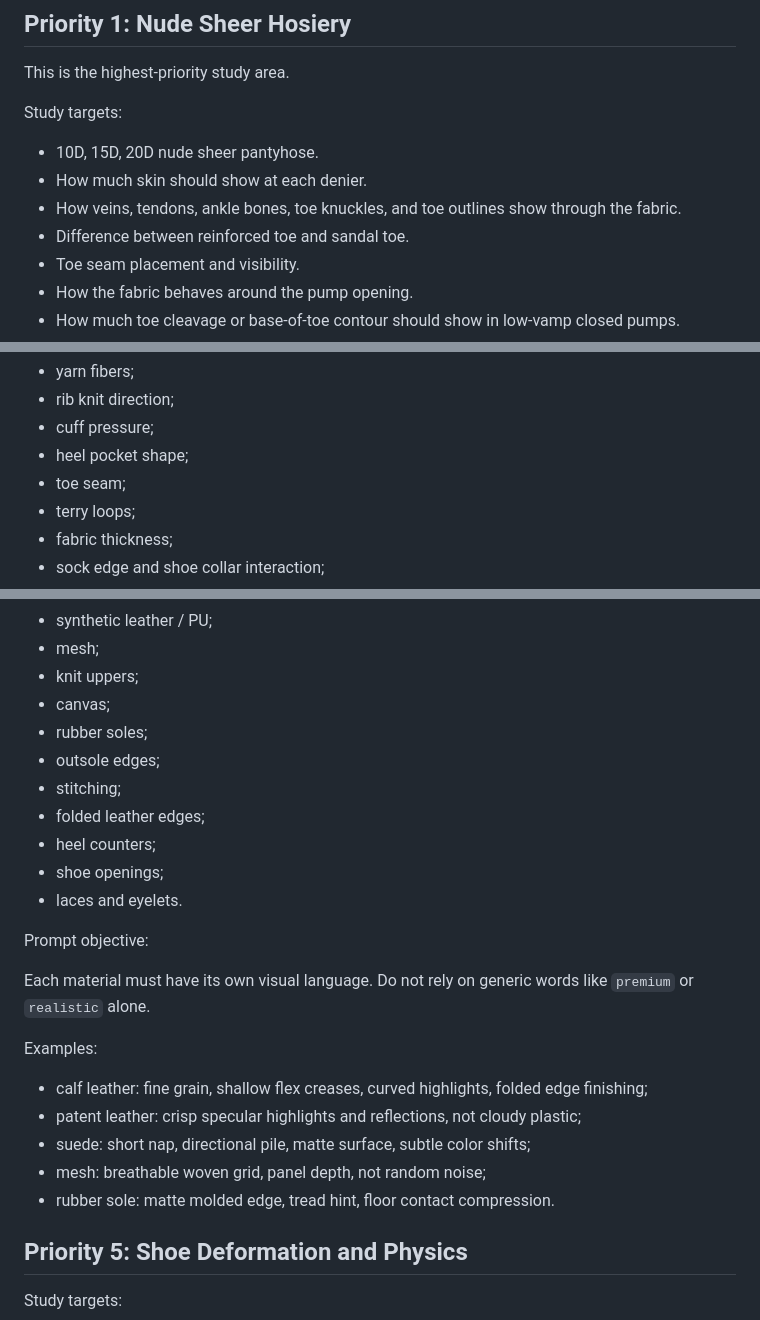
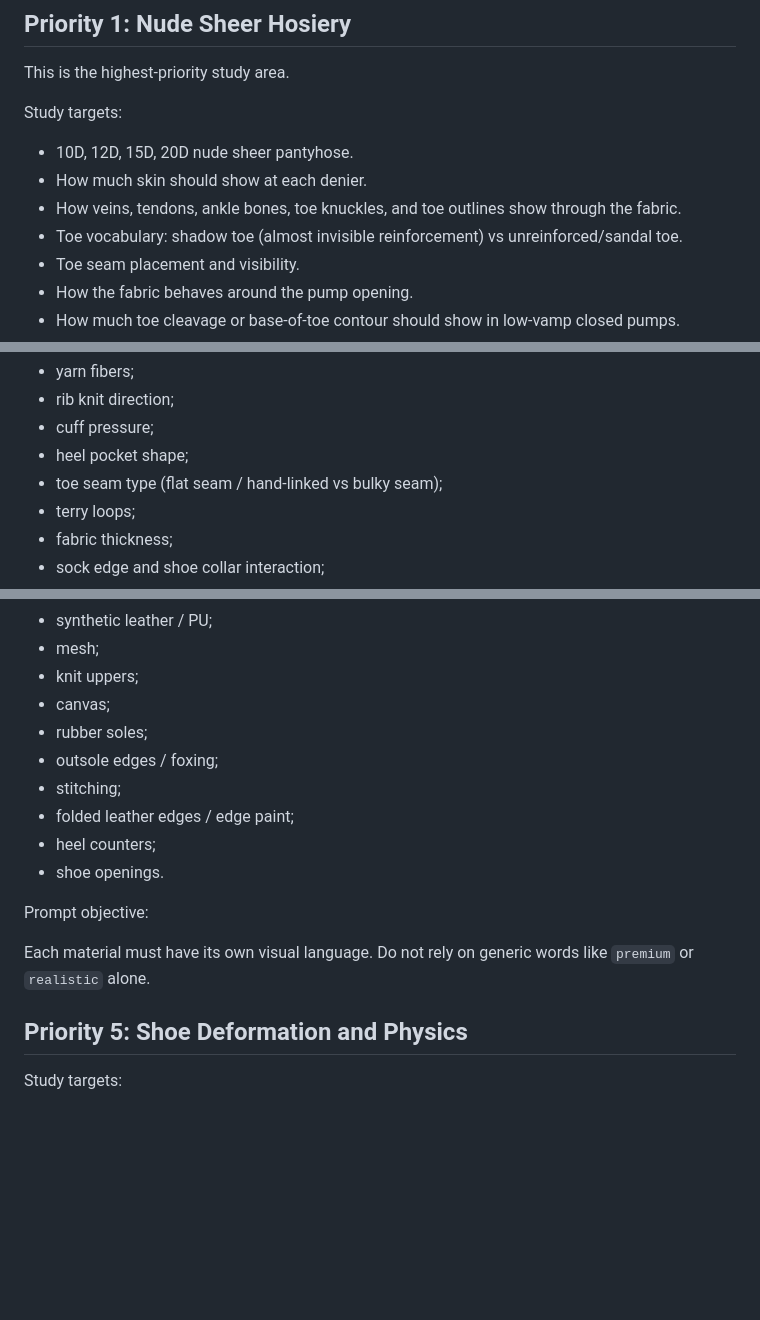
Before and after one commit to vivaca86/wine, a Markdown page: ai-product-image-playbook/5-hour-learning-plan.md, 3 parts joined by grey strips. Drawn GitHub-style; blank space fills up the shorter version.

```diff
--- a/ai-product-image-playbook/5-hour-learning-plan.md
+++ b/ai-product-image-playbook/5-hour-learning-plan.md
@@ -20,10 +20,10 @@ This is the highest-priority study area.
 
 Study targets:
 
-- 10D, 15D, 20D nude sheer pantyhose.
+- 10D, 12D, 15D, 20D nude sheer pantyhose.
 - How much skin should show at each denier.
 - How veins, tendons, ankle bones, toe knuckles, and toe outlines show through the fabric.
-- Difference between reinforced toe and sandal toe.
+- Toe vocabulary: shadow toe (almost invisible reinforcement) vs unreinforced/sandal toe.
 - Toe seam placement and visibility.
 - How the fabric behaves around the pump opening.
 - How much toe cleavage or base-of-toe contour should show in low-vamp closed pumps.
@@ -66,7 +66,7 @@ Detail targets:
 - rib knit direction;
 - cuff pressure;
 - heel pocket shape;
-- toe seam;
+- toe seam type (flat seam / hand-linked vs bulky seam);
 - terry loops;
 - fabric thickness;
 - sock edge and shoe collar interaction;
@@ -111,24 +112,15 @@ Study targets:
 - knit uppers;
 - canvas;
 - rubber soles;
-- outsole edges;
+- outsole edges / foxing;
 - stitching;
-- folded leather edges;
+- folded leather edges / edge paint;
 - heel counters;
-- shoe openings;
-- laces and eyelets.
+- shoe openings.
 
 Prompt objective:
 
 Each material must have its own visual language. Do not rely on generic words like `premium` or `realistic` alone.
-
-Examples:
-
-- calf leather: fine grain, shallow flex creases, curved highlights, folded edge finishing;
-- patent leather: crisp specular highlights and reflections, not cloudy plastic;
-- suede: short nap, directional pile, matte surface, subtle color shifts;
-- mesh: breathable woven grid, panel depth, not random noise;
-- rubber sole: matte molded edge, tread hint, floor contact compression.
 
 ## Priority 5: Shoe Deformation and Physics
 
```
Also changed, not shown: other parts of ai-product-image-playbook/5-hour-learning-plan.md (+39 -6 lines).
